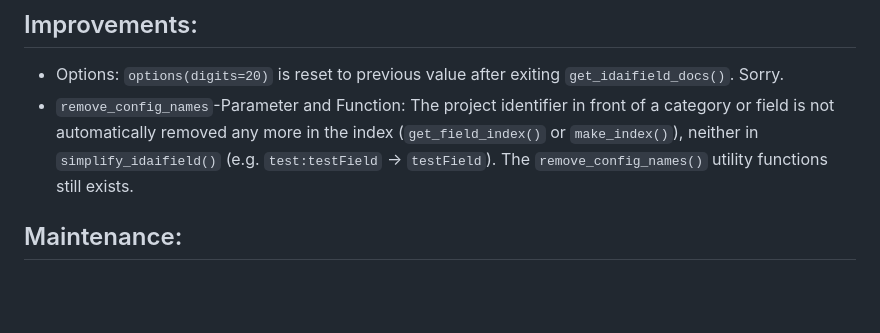
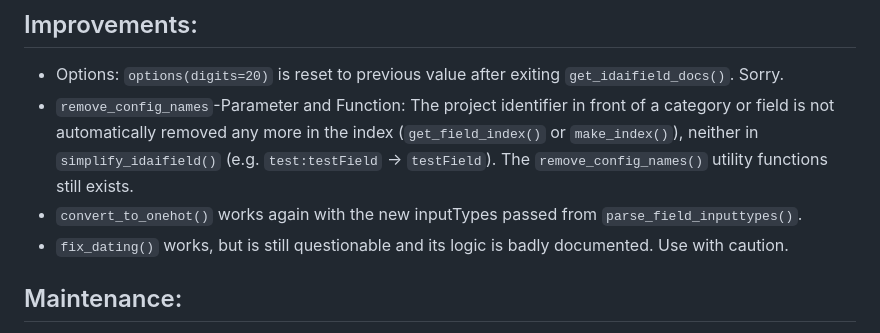
Before and after one commit to lsteinmann/idaifieldR, a Markdown page: NEWS.md, the part around the change. Rendered like a GitHub page; blank space fills up the shorter version.

Commit message:
update News

```diff
--- a/NEWS.md
+++ b/NEWS.md
@@ -13,6 +13,8 @@
 ## Improvements:
 * Options: `options(digits=20)` is reset to previous value after exiting `get_idaifield_docs()`. Sorry.
 * `remove_config_names`-Parameter and Function: The project identifier in front of a category or field is not automatically removed any more in the index (`get_field_index()` or `make_index()`), neither in `simplify_idaifield()` (e.g. `test:testField` -> `testField`). The `remove_config_names()` utility functions still exists.
+* `convert_to_onehot()` works again with the new inputTypes passed from `parse_field_inputtypes()`.
+* `fix_dating()` works, but is still questionable and its logic is badly documented. Use with caution.
 
 ## Maintenance:
 * reworked `connect_idaifield()` (and affected):
```
